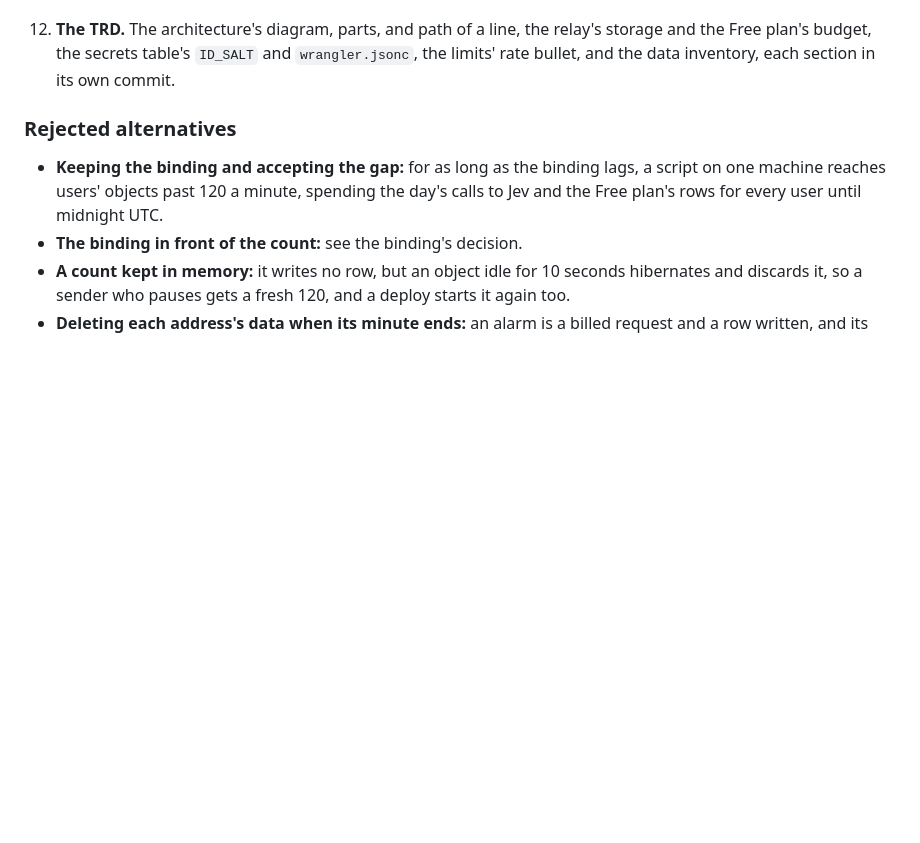
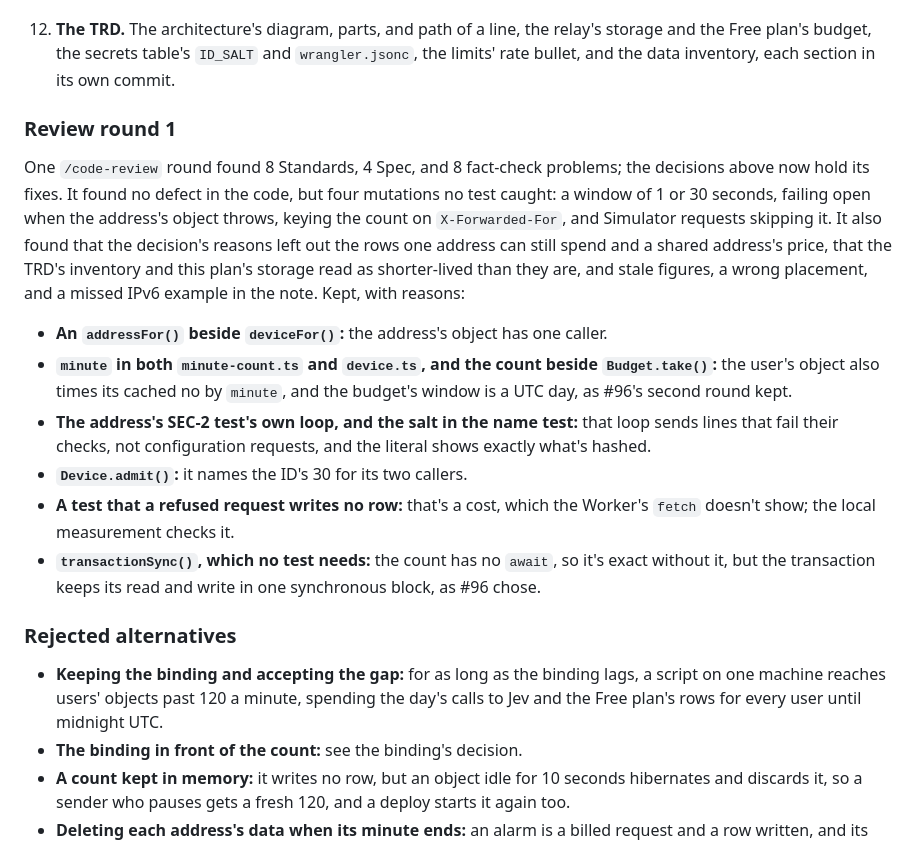
Before and after one commit to RevenueCat-M1KU/RevenueCat, a Markdown page: docs/plans/0027-turn-address-limit.md, the part around the change. GitHub-like rendering; blank space fills up the shorter version.

Commit message:
docs(plan): record the first review round and what it changed
The round's 20 findings, the four mutations its tests now catch, and
the six it kept, each with its reason.

```diff
--- a/docs/plans/0027-turn-address-limit.md
+++ b/docs/plans/0027-turn-address-limit.md
@@ -247,6 +247,34 @@ with `/tdd`, runs the full suite at the end, and closes with
 [note-rows]: /docs/research/0050-turn-address-limit.md#local-measurement
 [note-quotas]: /docs/research/0050-turn-address-limit.md#the-free-plans-quotas
 
+### Review round 1
+
+One `/code-review` round found 8 Standards, 4 Spec, and 8 fact-check
+problems; the decisions above now hold its fixes. It found no defect in the
+code, but four mutations no test caught: a window of 1 or 30 seconds,
+failing open when the address's object throws, keying the count on
+`X-Forwarded-For`, and Simulator requests skipping it. It also found that
+the decision's reasons left out the rows one address can still spend and a
+shared address's price, that the TRD's inventory and this plan's storage
+read as shorter-lived than they are, and stale figures, a wrong placement,
+and a missed IPv6 example in the note. Kept, with reasons:
+
+- **An `addressFor()` beside `deviceFor()`:** the address's object has one
+  caller.
+- **`minute` in both `minute-count.ts` and `device.ts`, and the count
+  beside `Budget.take()`:** the user's object also times its cached no by
+  `minute`, and the budget's window is a UTC day, as #96's second round
+  kept.
+- **The address's SEC-2 test's own loop, and the salt in the name test:**
+  that loop sends lines that fail their checks, not configuration
+  requests, and the literal shows exactly what's hashed.
+- **`Device.admit()`:** it names the ID's 30 for its two callers.
+- **A test that a refused request writes no row:** that's a cost, which
+  the Worker's `fetch` doesn't show; the local measurement checks it.
+- **`transactionSync()`, which no test needs:** the count has no `await`,
+  so it's exact without it, but the transaction keeps its read and write
+  in one synchronous block, as #96 chose.
+
 ### Rejected alternatives
 
 - **Keeping the binding and accepting the gap:** for as long as the binding
```
